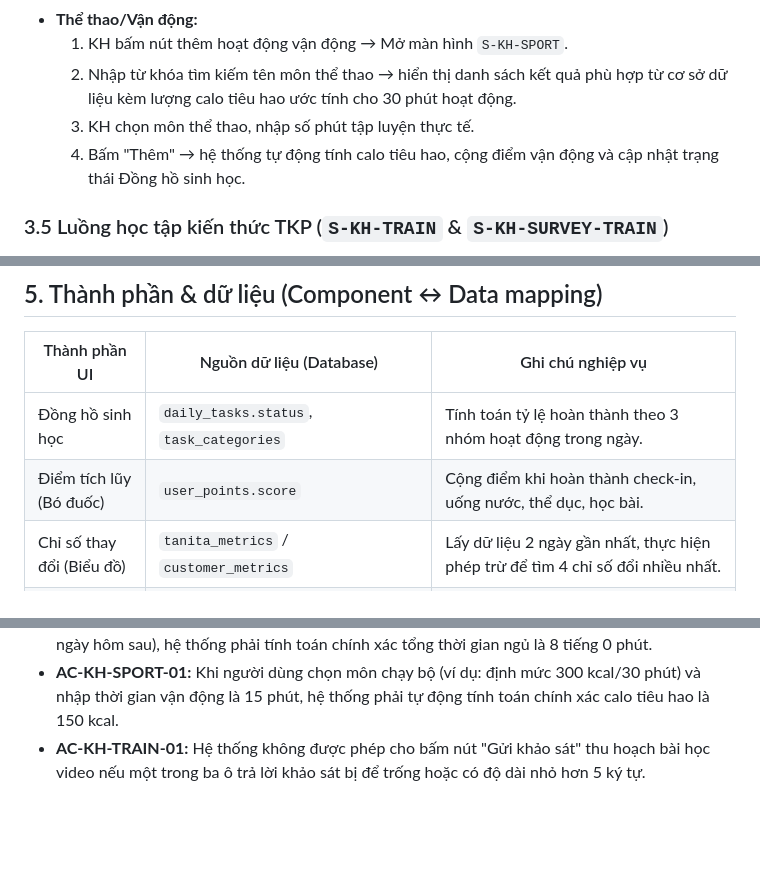
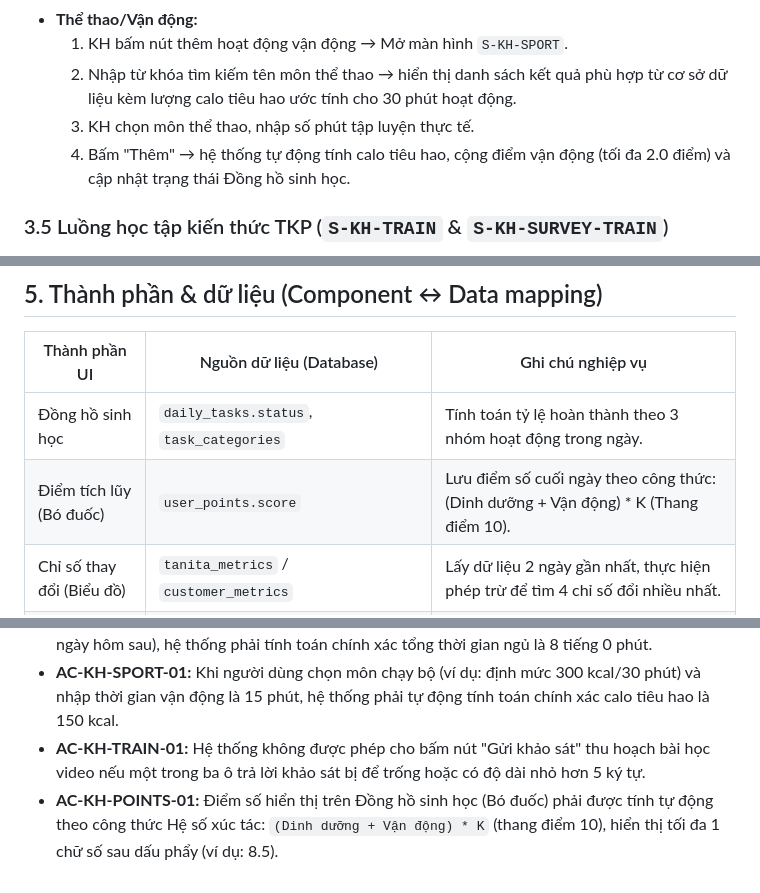
Before and after one commit to cuongpt083/ancare-enhancement, a Markdown page: docs/00-foundation/srs-kh.md, 3 parts joined by grey strips. Rendered like a GitHub page; blank space fills up the shorter version.

```diff
--- a/docs/00-foundation/srs-kh.md
+++ b/docs/00-foundation/srs-kh.md
@@ -91,7 +91,7 @@ flowchart TD
   1. KH bấm nút thêm hoạt động vận động → Mở màn hình `S-KH-SPORT`.
   2. Nhập từ khóa tìm kiếm tên môn thể thao → hiển thị danh sách kết quả phù hợp từ cơ sở dữ liệu kèm lượng calo tiêu hao ước tính cho 30 phút hoạt động.
   3. KH chọn môn thể thao, nhập số phút tập luyện thực tế.
-  4. Bấm "Thêm" → hệ thống tự động tính calo tiêu hao, cộng điểm vận động và cập nhật trạng thái Đồng hồ sinh học.
+  4. Bấm "Thêm" → hệ thống tự động tính calo tiêu hao, cộng điểm vận động (tối đa 2.0 điểm) và cập nhật trạng thái Đồng hồ sinh học.
 
 ### 3.5 Luồng học tập kiến thức TKP (`S-KH-TRAIN` & `S-KH-SURVEY-TRAIN`)
 - **Luồng chính (Happy Path):**
@@ -196,7 +211,7 @@ flowchart TD
 | Thành phần UI | Nguồn dữ liệu (Database) | Ghi chú nghiệp vụ |
 |---|---|---|
 | Đồng hồ sinh học | `daily_tasks.status`, `task_categories` | Tính toán tỷ lệ hoàn thành theo 3 nhóm hoạt động trong ngày. |
-| Điểm tích lũy (Bó đuốc) | `user_points.score` | Cộng điểm khi hoàn thành check-in, uống nước, thể dục, học bài. |
+| Điểm tích lũy (Bó đuốc) | `user_points.score` | Lưu điểm số cuối ngày theo công thức: (Dinh dưỡng + Vận động) * K (Thang điểm 10). |
 | Chỉ số thay đổi (Biểu đồ) | `tanita_metrics` / `customer_metrics` | Lấy dữ liệu 2 ngày gần nhất, thực hiện phép trừ để tìm 4 chỉ số đổi nhiều nhất. |
 | AI đánh giá món ăn | `ai_meal_logs.parsed_macro_json` | Nhận kết quả JSON gồm calo, protein, carb, fat từ API phân tích ảnh món ăn. |
 | Hoạt động thể thao | `sports_catalog` | Gợi ý môn thể thao kèm chỉ số calo tiêu hao định mức mỗi 30 phút. |
@@ -272,3 +287,4 @@ flowchart TD
 - **AC-KH-SLEEP-01:** Khi người dùng nhập giờ đi ngủ (ví dụ: 22:00) và giờ thức dậy (ví dụ: 06:00 ngày hôm sau), hệ thống phải tính toán chính xác tổng thời gian ngủ là 8 tiếng 0 phút.
 - **AC-KH-SPORT-01:** Khi người dùng chọn môn chạy bộ (ví dụ: định mức 300 kcal/30 phút) và nhập thời gian vận động là 15 phút, hệ thống phải tự động tính toán chính xác calo tiêu hao là 150 kcal.
 - **AC-KH-TRAIN-01:** Hệ thống không được phép cho bấm nút "Gửi khảo sát" thu hoạch bài học video nếu một trong ba ô trả lời khảo sát bị để trống hoặc có độ dài nhỏ hơn 5 ký tự.
+- **AC-KH-POINTS-01:** Điểm số hiển thị trên Đồng hồ sinh học (Bó đuốc) phải được tính tự động theo công thức Hệ số xúc tác: `(Dinh dưỡng + Vận động) * K` (thang điểm 10), hiển thị tối đa 1 chữ số sau dấu phẩy (ví dụ: 8.5).
```
Also changed, not shown: other parts of docs/00-foundation/srs-kh.md (+21 -6 lines).
